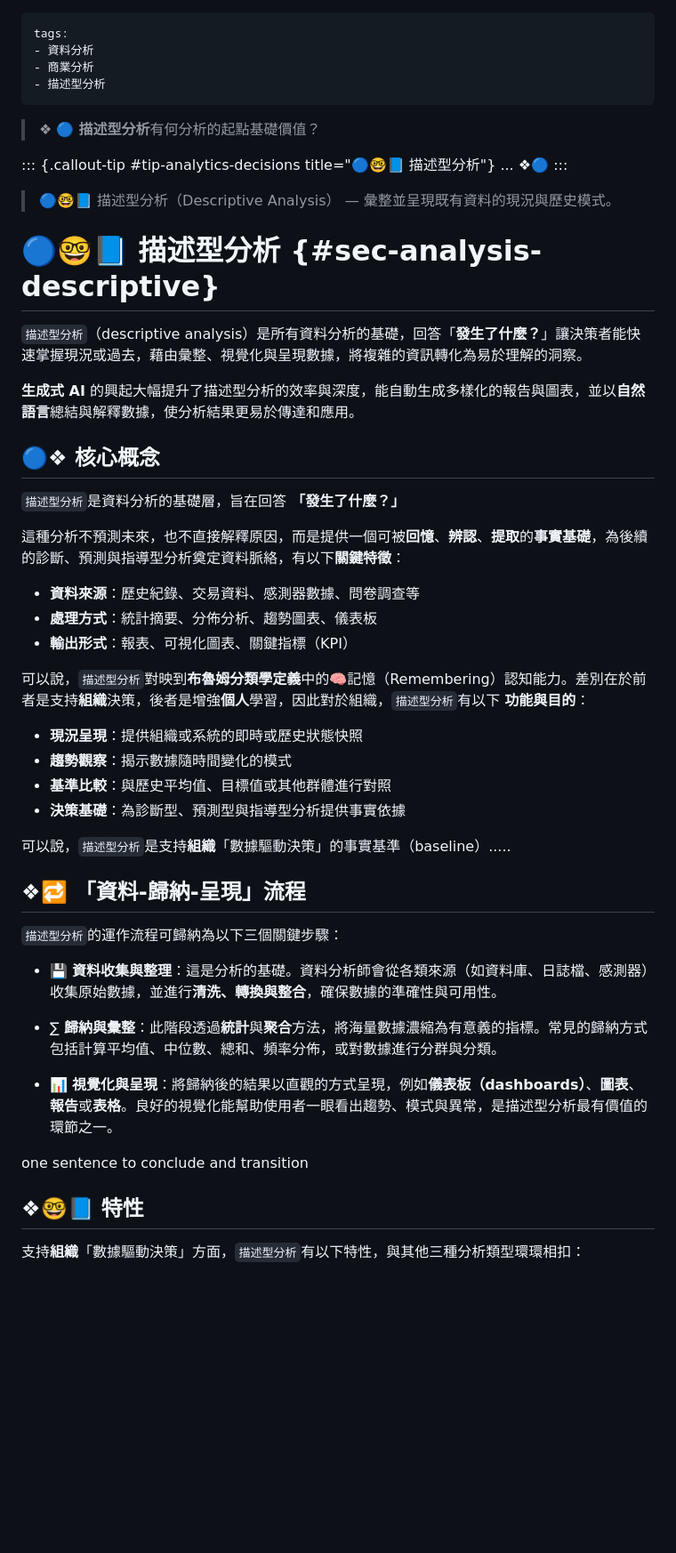
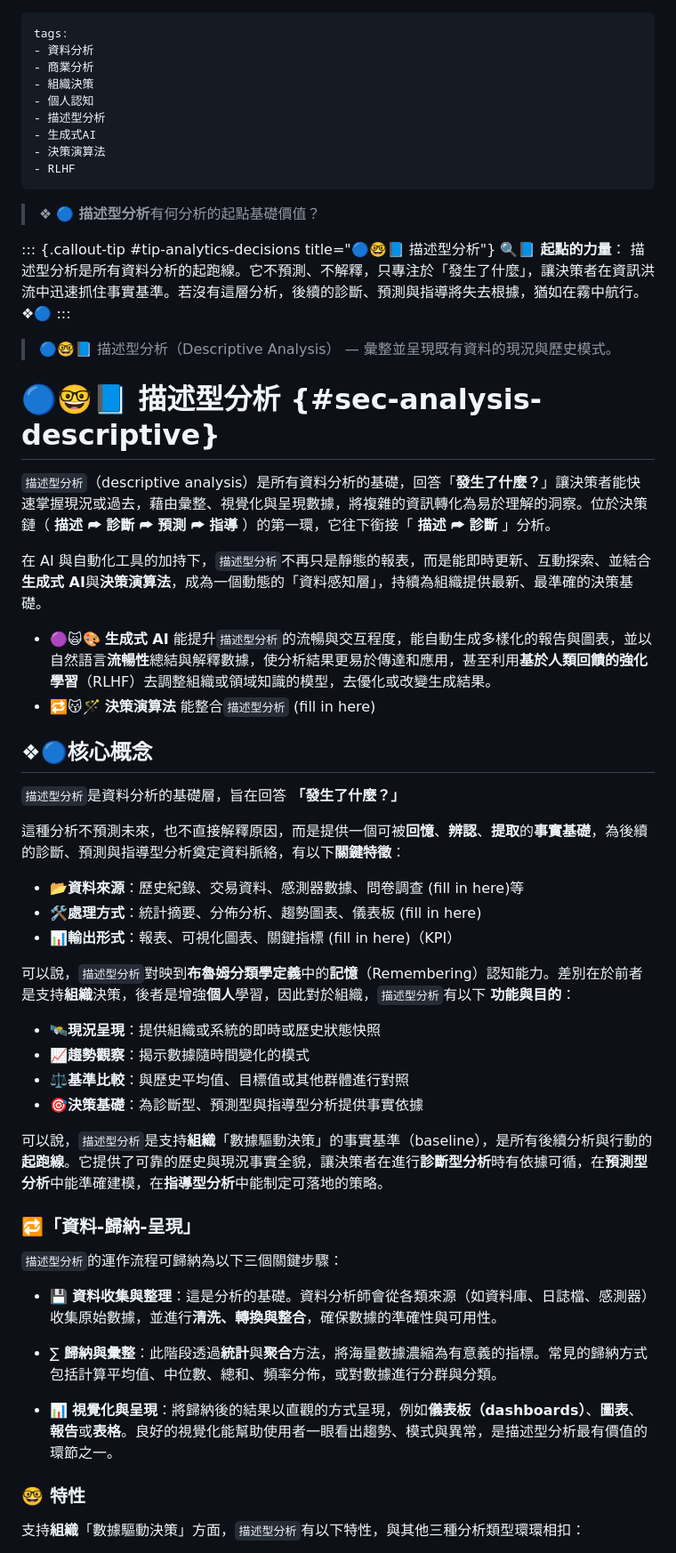
Before and after one commit to hanteng/frmAI, a Markdown page: 06-04-analysis_descriptive.zh-hant.md, the part around one of its changes. Shown at 89% size. Rendered like a GitHub page; blank space fills up the shorter version.

```diff
--- a/06-04-analysis_descriptive.zh-hant.md
+++ b/06-04-analysis_descriptive.zh-hant.md
@@ -2,12 +2,17 @@
 tags:
 - 資料分析
 - 商業分析
+- 組織決策
+- 個人認知
 - 描述型分析
+- 生成式AI
+- 決策演算法
+- RLHF
 ---
 > ❖ 🔵 **描述型分析**有何分析的起點基礎價值？
 
 ::: {.callout-tip #tip-analytics-decisions title="🔵🤓📘 描述型分析"}
-...
+🔍📘 **起點的力量**： 描述型分析是所有資料分析的起跑線。它不預測、不解釋，只專注於「發生了什麼」，讓決策者在資訊洪流中迅速抓住事實基準。若沒有這層分析，後續的診斷、預測與指導將失去根據，猶如在霧中航行。
 ❖🔵
 :::
 
@@ -15,30 +20,33 @@ tags:
 
 # 🔵🤓📘 描述型分析 {#sec-analysis-descriptive}
 
-`描述型分析`（descriptive analysis）是所有資料分析的基礎，回答「**發生了什麼？**」讓決策者能快速掌握現況或過去，藉由彙整、視覺化與呈現數據，將複雜的資訊轉化為易於理解的洞察。
+`描述型分析`（descriptive analysis）是所有資料分析的基礎，回答「**發生了什麼？**」讓決策者能快速掌握現況或過去，藉由彙整、視覺化與呈現數據，將複雜的資訊轉化為易於理解的洞察。位於決策鏈（ **描述 ⮫ 診斷 ⮫ 預測 ⮫ 指導** ）的第一環，它往下銜接「 **描述 ⮫ 診斷** 」分析。
 
-**生成式 AI** 的興起大幅提升了描述型分析的效率與深度，能自動生成多樣化的報告與圖表，並以**自然語言**總結與解釋數據，使分析結果更易於傳達和應用。
+在 AI 與自動化工具的加持下，`描述型分析`不再只是靜態的報表，而是能即時更新、互動探索、並結合**生成式 AI**與**決策演算法**，成為一個動態的「資料感知層」，持續為組織提供最新、最準確的決策基礎。
 
-## 🔵❖ 核心概念
+* 🟣🙀🎨 **生成式 AI** 能提升`描述型分析`的流暢與交互程度，能自動生成多樣化的報告與圖表，並以自然語言**流暢性**總結與解釋數據，使分析結果更易於傳達和應用，甚至利用**基於人類回饋的強化學習**（RLHF）去調整組織或領域知識的模型，去優化或改變生成結果。
+* 🔁😽🪄 **決策演算法** 能整合`描述型分析` (fill in here)
+
+## ❖🔵核心概念
 
 `描述型分析`是資料分析的基礎層，旨在回答 **「發生了什麼？」**
 
 這種分析不預測未來，也不直接解釋原因，而是提供一個可被**回憶**、**辨認**、**提取**的**事實基礎**，為後續的診斷、預測與指導型分析奠定資料脈絡，有以下**關鍵特徵**：
 
-- **資料來源**：歷史紀錄、交易資料、感測器數據、問卷調查等
-- **處理方式**：統計摘要、分佈分析、趨勢圖表、儀表板
-- **輸出形式**：報表、可視化圖表、關鍵指標（KPI）
+- 📂**資料來源**：歷史紀錄、交易資料、感測器數據、問卷調查 (fill in here)等
+- 🛠️**處理方式**：統計摘要、分佈分析、趨勢圖表、儀表板 (fill in here)
+- 📊**輸出形式**：報表、可視化圖表、關鍵指標 (fill in here)（KPI）
 
-可以說，`描述型分析`對映到**布魯姆分類學定義**中的🧠記憶（Remembering）認知能力。差別在於前者是支持**組織**決策，後者是增強**個人**學習，因此對於組織，`描述型分析`有以下 **功能與目的**：
+可以說，`描述型分析`對映到**布魯姆分類學定義**中的**記憶**（Remembering）認知能力。差別在於前者是支持**組織**決策，後者是增強**個人**學習，因此對於組織，`描述型分析`有以下 **功能與目的**：
 
-- **現況呈現**：提供組織或系統的即時或歷史狀態快照
-- **趨勢觀察**：揭示數據隨時間變化的模式
-- **基準比較**：與歷史平均值、目標值或其他群體進行對照
-- **決策基礎**：為診斷型、預測型與指導型分析提供事實依據
+- 🛰️**現況呈現**：提供組織或系統的即時或歷史狀態快照
+- 📈**趨勢觀察**：揭示數據隨時間變化的模式
+- ⚖️**基準比較**：與歷史平均值、目標值或其他群體進行對照
+- 🎯**決策基礎**：為診斷型、預測型與指導型分析提供事實依據
 
-可以說，`描述型分析`是支持**組織**「數據驅動決策」的事實基準（baseline）.....
+可以說，`描述型分析`是支持**組織**「數據驅動決策」的事實基準（baseline），是所有後續分析與行動的**起跑線**。它提供了可靠的歷史與現況事實全貌，讓決策者在進行**診斷型分析**時有依據可循，在**預測型分析**中能準確建模，在**指導型分析**中能制定可落地的策略。
 
-## ❖🔁 「資料-歸納-呈現」流程
+### 🔁「資料-歸納-呈現」
 
 `描述型分析`的運作流程可歸納為以下三個關鍵步驟：
 
@@ -48,9 +56,7 @@ tags:
 
 - 📊 **視覺化與呈現**：將歸納後的結果以直觀的方式呈現，例如**儀表板（dashboards）**、**圖表**、**報告**或**表格**。良好的視覺化能幫助使用者一眼看出趨勢、模式與異常，是描述型分析最有價值的環節之一。
 
-one sentence to conclude and transition
-
-## ❖🤓📘 特性
+### 🤓 特性
 
 支持**組織**「數據驅動決策」方面，`描述型分析`有以下特性，與其他三種分析類型環環相扣：
 
```
Also changed, not shown: other parts of 06-04-analysis_descriptive.zh-hant.md (+54 -20 lines).
